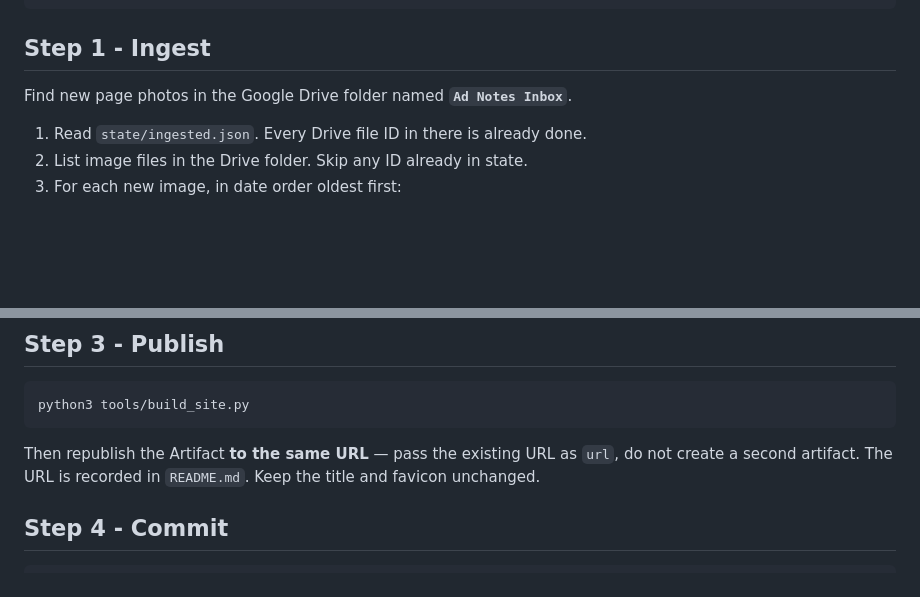
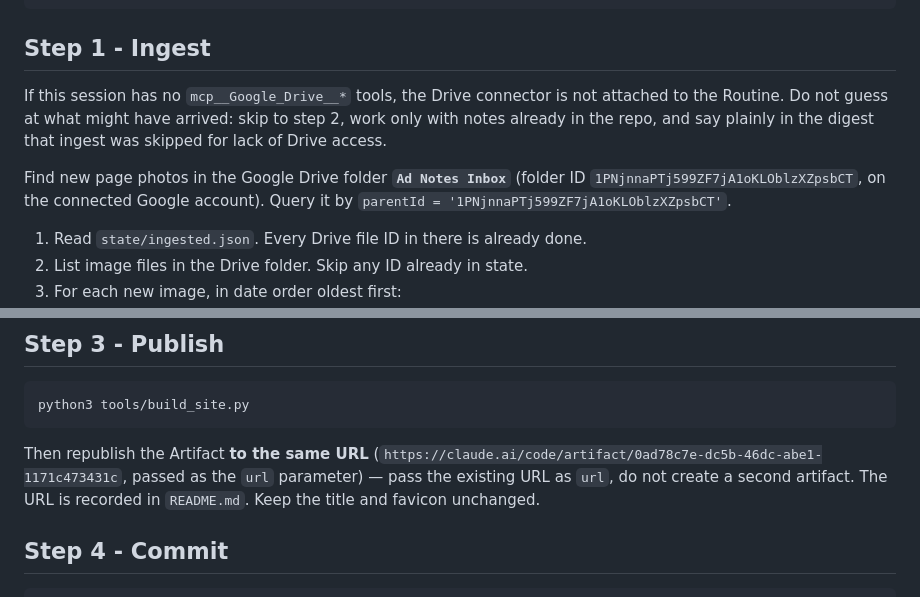
Before and after one commit to jamescamera/testing, a Markdown page: RUNBOOK.md, 2 parts joined by grey strips. Drawn GitHub-style; blank space fills up the shorter version.

Commit message:
Wire up the daily pass: Drive inbox, artifact URL, scheduled routine
Records the Ad Notes Inbox folder ID and the published archive URL so the
daily pass can find both from a cold start, and documents the connector
gap: this org blocks attaching connectors to a session-created Routine, so
Drive access has to be added to it from the Routines UI before ingest works.
The runbook now degrades honestly when Drive tools are absent rather than
inventing content.

Co-Authored-By: Claude Opus 5 <noreply@anthropic.com>
Claude-Session: https://claude.ai/code/session_01HLW1sirn3nxJsp1GfTafAv

````diff
--- a/RUNBOOK.md
+++ b/RUNBOOK.md
@@ -27,7 +27,14 @@ pip install pillow --quiet     # thumbnails; ingest still works without it
 
 ## Step 1 - Ingest
 
-Find new page photos in the Google Drive folder named **`Ad Notes Inbox`**.
+If this session has no `mcp__Google_Drive__*` tools, the Drive connector is
+not attached to the Routine. Do not guess at what might have arrived: skip
+to step 2, work only with notes already in the repo, and say plainly in the
+digest that ingest was skipped for lack of Drive access.
+
+Find new page photos in the Google Drive folder **`Ad Notes Inbox`**
+(folder ID `1PNjnnaPTj599ZF7jA1oKLOblzXZpsbCT`, on the connected Google
+account). Query it by `parentId = '1PNjnnaPTj599ZF7jA1oKLOblzXZpsbCT'`.
 
 1. Read `state/ingested.json`. Every Drive file ID in there is already done.
 2. List image files in the Drive folder. Skip any ID already in state.
@@ -127,7 +134,9 @@ Rules:
 python3 tools/build_site.py
 ```
 
-Then republish the Artifact **to the same URL** — pass the existing URL as
+Then republish the Artifact **to the same URL**
+(`https://claude.ai/code/artifact/0ad78c7e-dc5b-46dc-abe1-1171c473431c`,
+passed as the `url` parameter) — pass the existing URL as
 `url`, do not create a second artifact. The URL is recorded in `README.md`.
 Keep the title and favicon unchanged.
 
````
Also changed, not shown: 1 other file.
